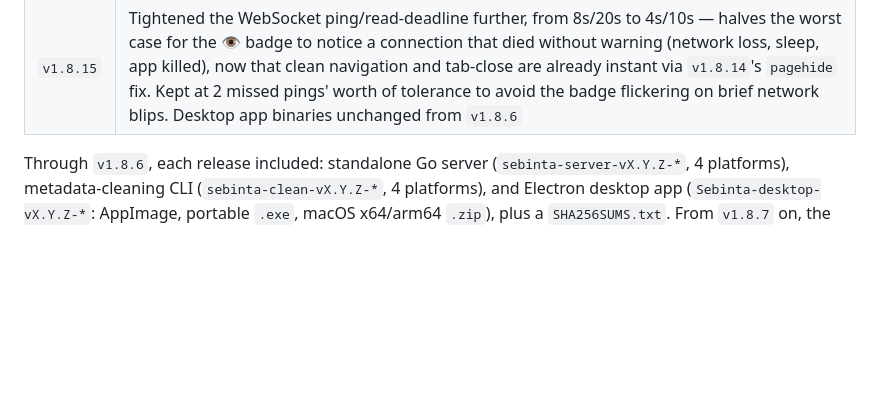
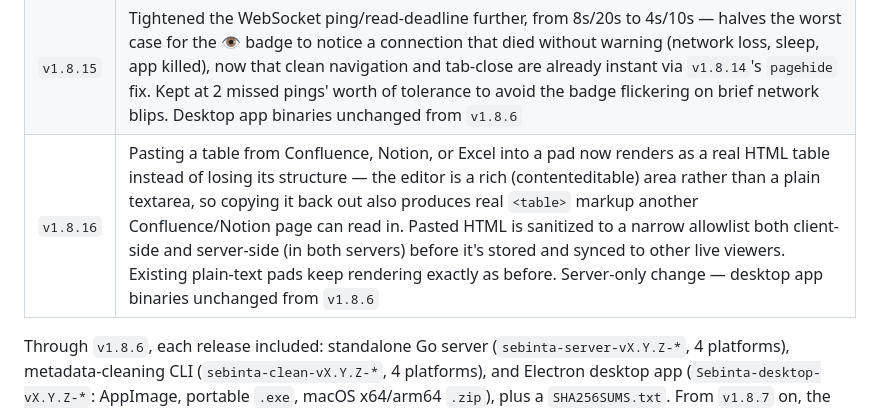
Before and after one commit to RampGamer/Sebinta, a Markdown page: CHANGELOG.md, the part around the change. GitHub-like rendering; blank space fills up the shorter version.

Commit message:
Add v1.8.16 changelog entry
Co-Authored-By: Claude Sonnet 5 <noreply@anthropic.com>

```diff
--- a/CHANGELOG.md
+++ b/CHANGELOG.md
@@ -88,6 +88,7 @@ Summary of today's work on Sebinta (formerly Filepad), from the rebrand through
 | `v1.8.13` | Two follow-ups to `v1.8.12`: remote edits now apply live in the editor the instant they arrive, even while it's focused — only actively typing (last 4s) still defers them, instead of any focus at all requiring a blur first. And the 👁 viewer badge now disappears faster when someone else's connection drops uncleanly (network loss, sleep, etc.) — WebSocket ping/timeout tightened from 30s/60s to 8s/20s; a clean tab close was already near-instant. Desktop app binaries unchanged from `v1.8.6` |
 | `v1.8.14` | Fixed the 👁 viewer badge taking 20+ seconds to disappear when someone switched to a different pad (via the "Go" field) instead of closing the tab — the browser doesn't always tear down an in-flight WebSocket promptly on that kind of navigation, so the server only noticed once the connection timed out. Now closed explicitly on `pagehide`, so it's detected immediately, same as a closed tab. Desktop app binaries unchanged from `v1.8.6` |
 | `v1.8.15` | Tightened the WebSocket ping/read-deadline further, from 8s/20s to 4s/10s — halves the worst case for the 👁 badge to notice a connection that died without warning (network loss, sleep, app killed), now that clean navigation and tab-close are already instant via `v1.8.14`'s `pagehide` fix. Kept at 2 missed pings' worth of tolerance to avoid the badge flickering on brief network blips. Desktop app binaries unchanged from `v1.8.6` |
+| `v1.8.16` | Pasting a table from Confluence, Notion, or Excel into a pad now renders as a real HTML table instead of losing its structure — the editor is a rich (contenteditable) area rather than a plain textarea, so copying it back out also produces real `<table>` markup another Confluence/Notion page can read in. Pasted HTML is sanitized to a narrow allowlist both client-side and server-side (in both servers) before it's stored and synced to other live viewers. Existing plain-text pads keep rendering exactly as before. Server-only change — desktop app binaries unchanged from `v1.8.6` |
 
 Through `v1.8.6`, each release included: standalone Go server (`sebinta-server-vX.Y.Z-*`, 4 platforms), metadata-cleaning CLI (`sebinta-clean-vX.Y.Z-*`, 4 platforms), and Electron desktop app (`Sebinta-desktop-vX.Y.Z-*`: AppImage, portable `.exe`, macOS x64/arm64 `.zip`), plus a `SHA256SUMS.txt`. From `v1.8.7` on, the CLI is no longer published as a prebuilt binary — build it from `cli/` yourself if you need it (see `cli/README.md`). Releases now include just the standalone server and the desktop app, plus `SHA256SUMS.txt`.
 
```
